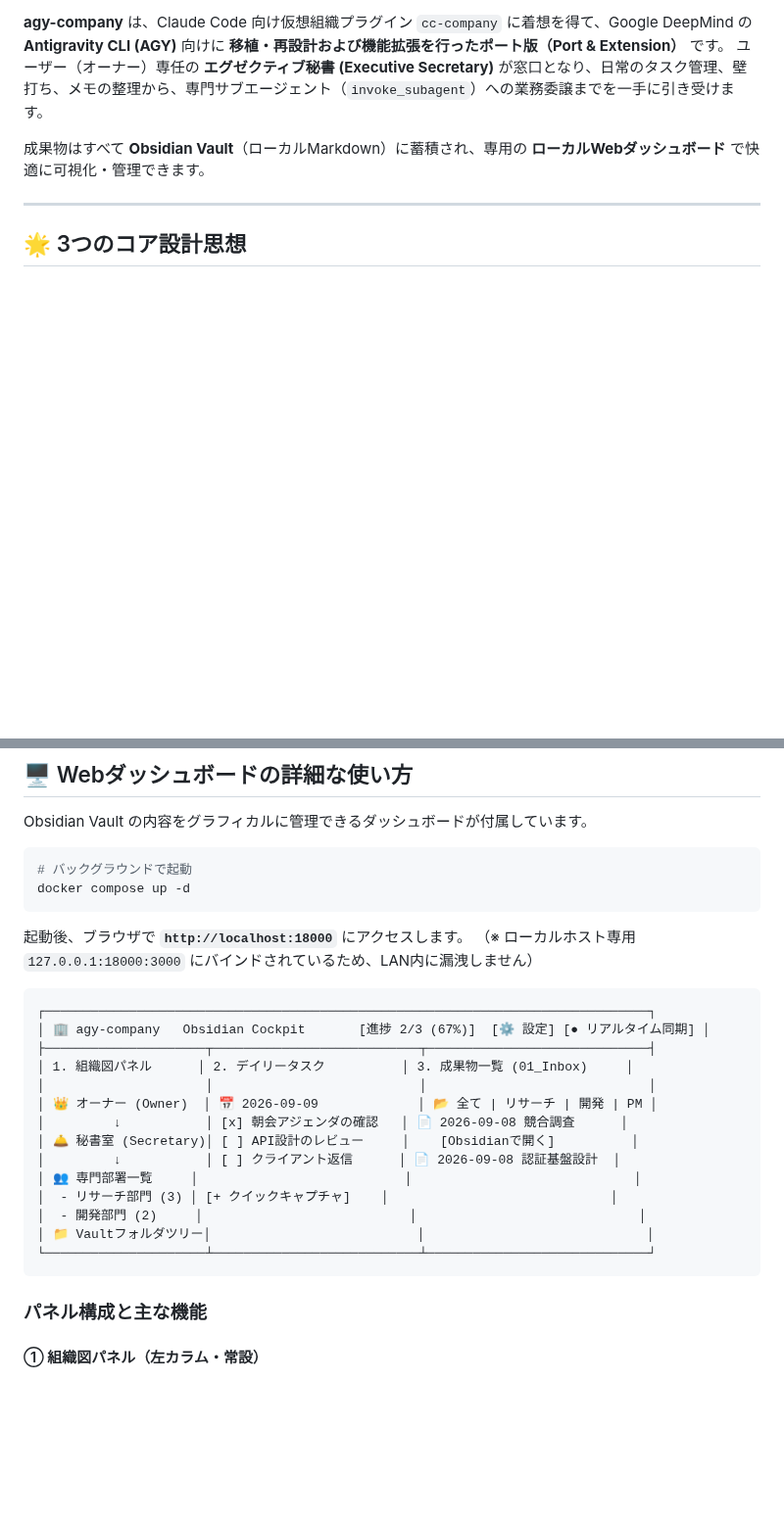
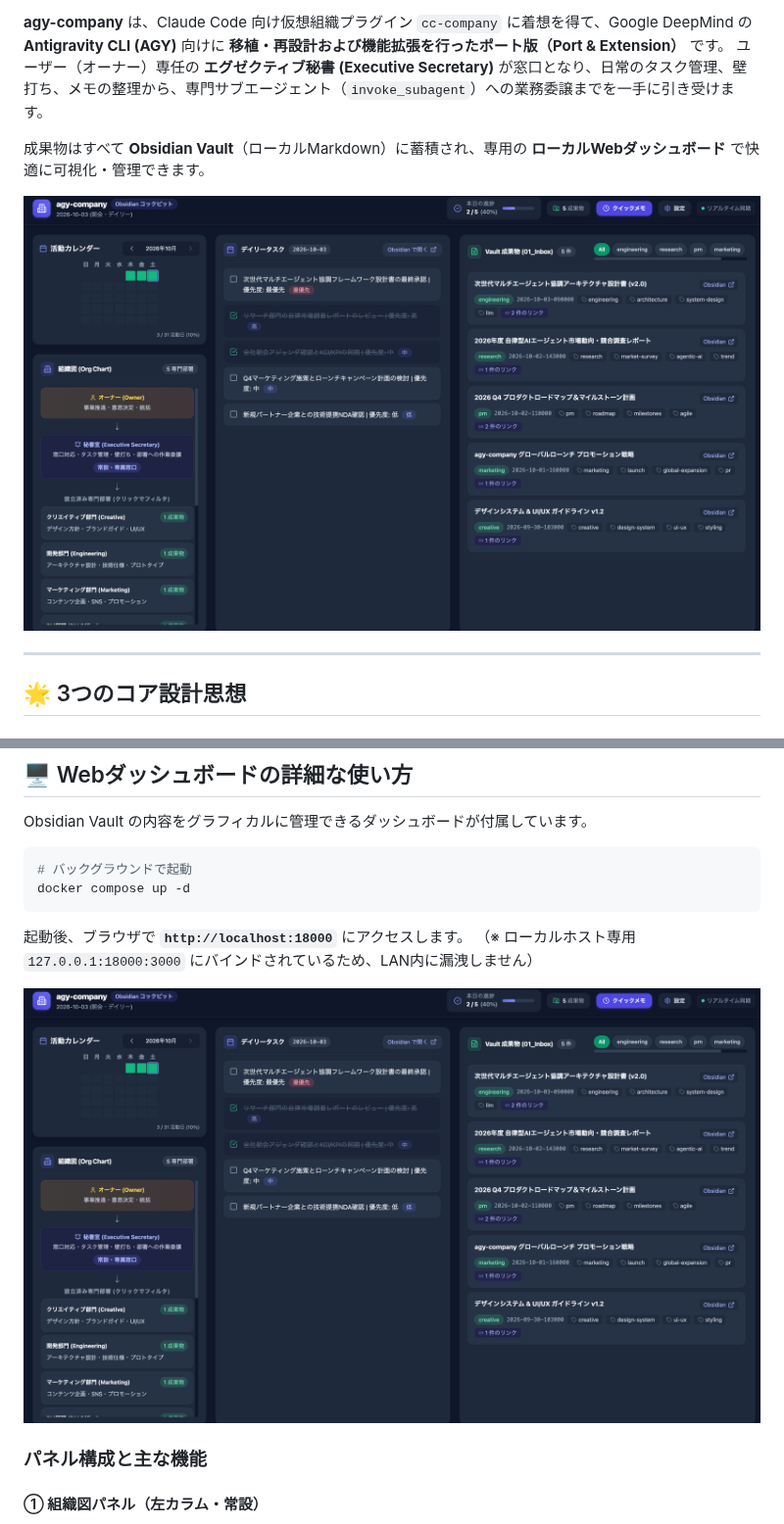
Before and after one commit to elir-elirlab/agy-company, a Markdown page: README_JP.md, 2 parts joined by grey strips. Shown at 98% size. Rendered like a GitHub page; pictures changed too: docs/Screenshot-Dashboard.png (added); blank space fills up the shorter version.

Commit message:
doc(README): add screenshot.

````diff
--- a/README_JP.md
+++ b/README_JP.md
@@ -11,6 +11,9 @@
 ユーザー（オーナー）専任の **エグゼクティブ秘書 (Executive Secretary)** が窓口となり、日常のタスク管理、壁打ち、メモの整理から、専門サブエージェント（`invoke_subagent`）への業務委譲までを一手に引き受けます。
 
 成果物はすべて **Obsidian Vault**（ローカルMarkdown）に蓄積され、専用の **ローカルWebダッシュボード** で快適に可視化・管理できます。
+
+![screenshot-en](docs/Screenshot-Dashboard.png)
+
 
 ---
 
@@ -199,22 +202,8 @@ docker compose up -d
 起動後、ブラウザで **`http://localhost:18000`** にアクセスします。
 （※ ローカルホスト専用 `127.0.0.1:18000:3000` にバインドされているため、LAN内に漏洩しません）
 
-```text
-┌───────────────────────────────────────────────────────────────────────────────┐
-│ 🏢 agy-company   Obsidian Cockpit       [進捗 2/3 (67%)]  [⚙️ 設定] [● リアルタイム同期] │
-├─────────────────────┬───────────────────────────┬─────────────────────────────┤
-│ 1. 組織図パネル      │ 2. デイリータスク          │ 3. 成果物一覧 (01_Inbox)     │
-│                     │                           │                             │
-│ 👑 オーナー (Owner)  │ 📅 2026-09-09             │ 📂 全て | リサーチ | 開発 | PM │
-│         ↓           │ [x] 朝会アジェンダの確認   │ 📄 2026-09-08 競合調査      │
-│ 🛎️ 秘書室 (Secretary)│ [ ] API設計のレビュー     │    [Obsidianで開く]          │
-│         ↓           │ [ ] クライアント返信      │ 📄 2026-09-08 認証基盤設計  │
-│ 👥 専門部署一覧     │                           │                             │
-│  - リサーチ部門 (3) │ [+ クイックキャプチャ]    │                             │
-│  - 開発部門 (2)     │                           │                             │
-│ 📁 Vaultフォルダツリー│                           │                             │
-└─────────────────────┴───────────────────────────┴─────────────────────────────┘
-```
+![screenshot-en](docs/Screenshot-Dashboard.png)
+
 
 ### パネル構成と主な機能
 
````
Also changed, not shown: README.md (+4 -16 lines), docs/Screenshot-Dashboard-EN.png (added).
